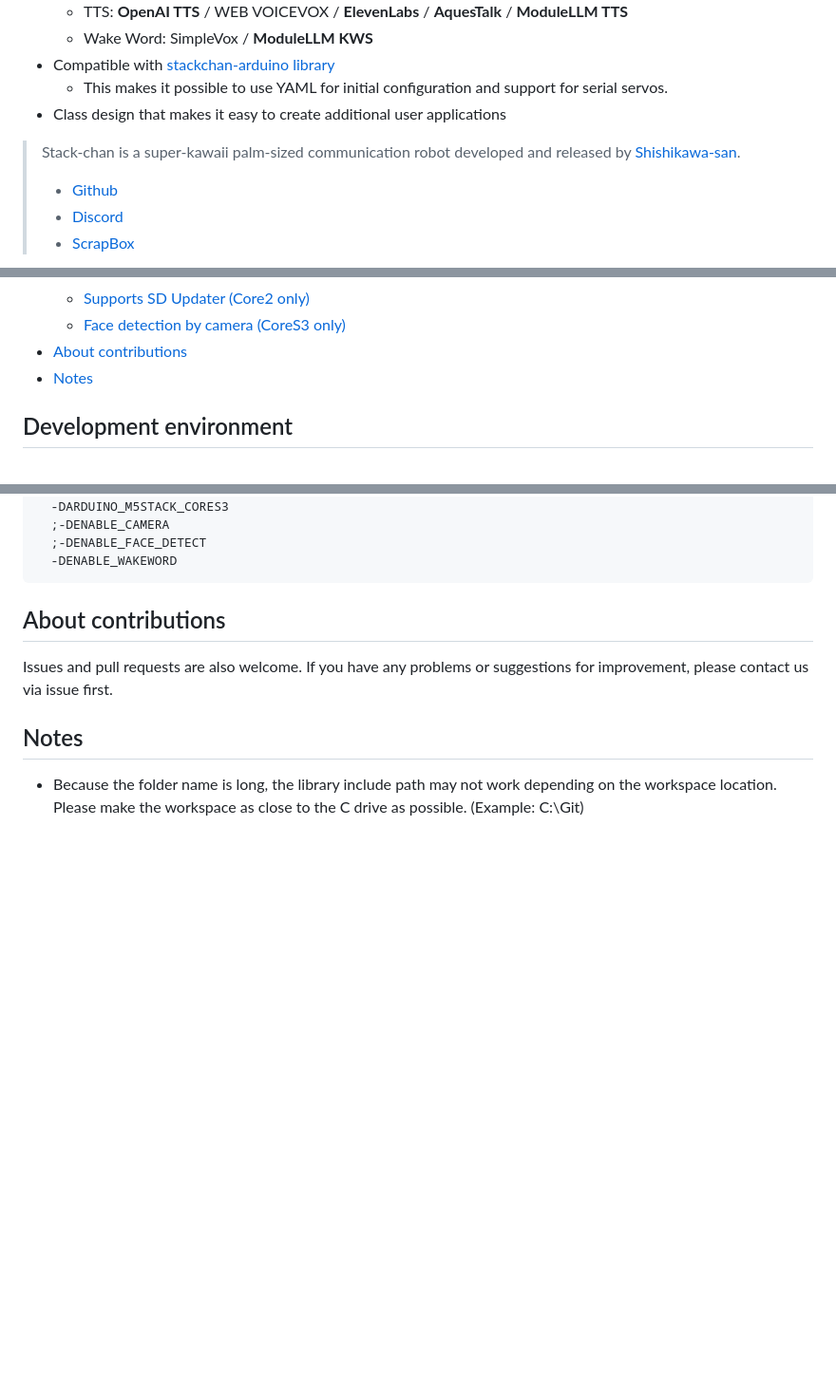
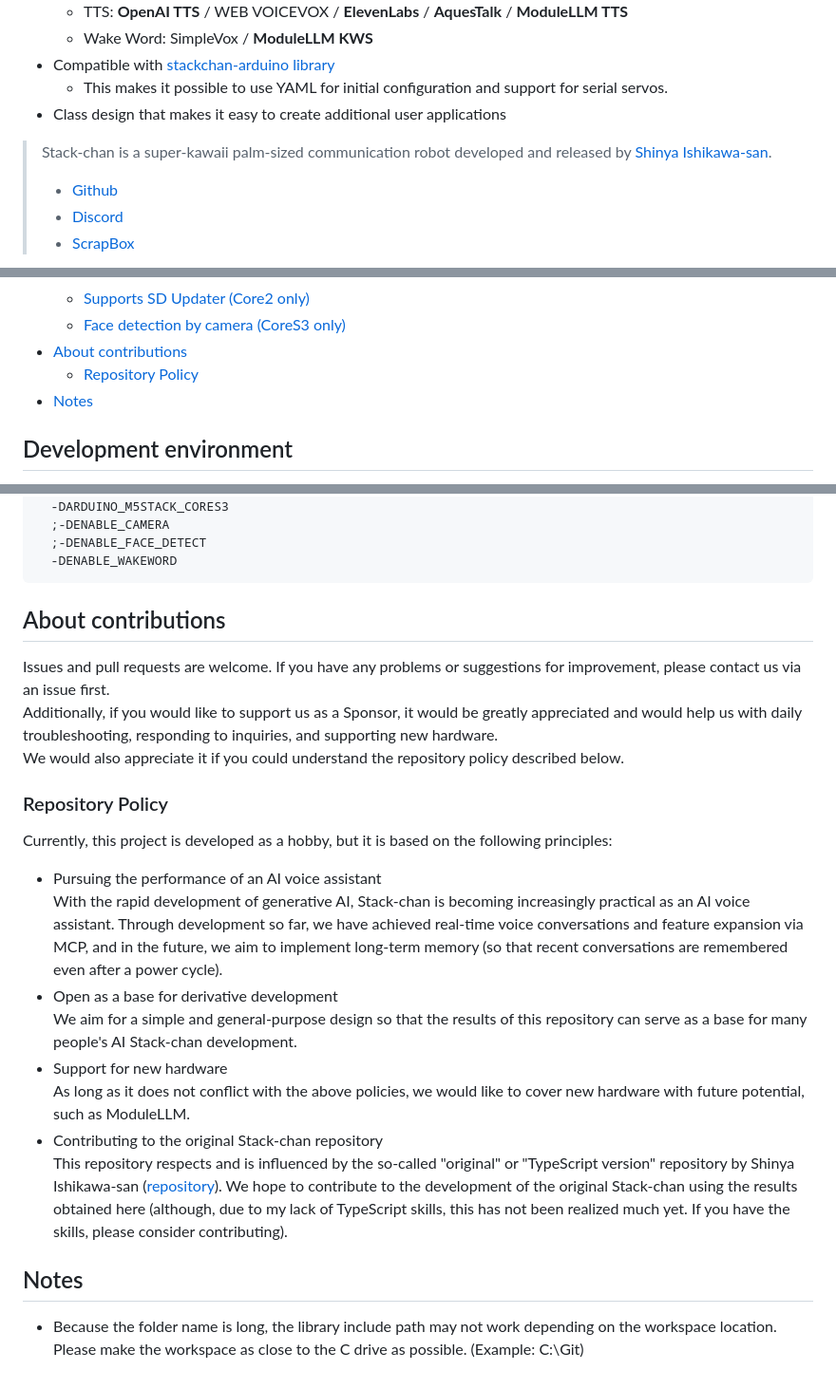
Before and after one commit to ronron-gh/AI_StackChan_Ex, a Markdown page: README_en.md, 3 parts joined by grey strips. Shown: that part at 95% size. Drawn GitHub-style; blank space fills up the shorter version.

````diff
--- a/README_en.md
+++ b/README_en.md
@@ -12,7 +12,7 @@ Based on robo8080's [AI Stack-chan](https://github.com/robo8080/AI_StackChan2),
 - Class design that makes it easy to create additional user applications
 
 
-> Stack-chan is a super-kawaii palm-sized communication robot developed and released by [Shishikawa-san](https://x.com/stack_chan).
+> Stack-chan is a super-kawaii palm-sized communication robot developed and released by [Shinya Ishikawa-san](https://x.com/stack_chan).
 >- [Github](https://github.com/stack-chan/stack-chan)
 >- [Discord](https://discord.com/channels/1095725099925110847/1097878659966173225)
 >- [ScrapBox](https://scrapbox.io/stack-chan/)
@@ -30,6 +30,7 @@ Based on robo8080's [AI Stack-chan](https://github.com/robo8080/AI_StackChan2),
   - [Supports SD Updater (Core2 only)](#supports-sd-updater-core2-only)
   - [Face detection by camera (CoreS3 only)](#face-detection-by-camera-cores3-only)
 - [About contributions](#about-contributions)
+  - [Repository Policy](#repository-policy)
 - [Notes](#notes)
 
 
@@ -113,7 +114,21 @@ build_flags=
 ```
 
 ## About contributions
-Issues and pull requests are also welcome. If you have any problems or suggestions for improvement, please contact us via issue first.
+Issues and pull requests are welcome. If you have any problems or suggestions for improvement, please contact us via an issue first.
+Additionally, if you would like to support us as a Sponsor, it would be greatly appreciated and would help us with daily troubleshooting, responding to inquiries, and supporting new hardware.
+We would also appreciate it if you could understand the repository policy described below.
+
+### Repository Policy
+Currently, this project is developed as a hobby, but it is based on the following principles:
+
+- Pursuing the performance of an AI voice assistant
+  With the rapid development of generative AI, Stack-chan is becoming increasingly practical as an AI voice assistant. Through development so far, we have achieved real-time voice conversations and feature expansion via MCP, and in the future, we aim to implement long-term memory (so that recent conversations are remembered even after a power cycle).
+- Open as a base for derivative development
+  We aim for a simple and general-purpose design so that the results of this repository can serve as a base for many people's AI Stack-chan development.
+- Support for new hardware
+  As long as it does not conflict with the above policies, we would like to cover new hardware with future potential, such as ModuleLLM.
+- Contributing to the original Stack-chan repository
+  This repository respects and is influenced by the so-called "original" or "TypeScript version" repository by Shinya Ishikawa-san ([repository](https://github.com/stack-chan/stack-chan)). We hope to contribute to the development of the original Stack-chan using the results obtained here (although, due to my lack of TypeScript skills, this has not been realized much yet. If you have the skills, please consider contributing).
 
 ## Notes
 - Because the folder name is long, the library include path may not work depending on the workspace location. Please make the workspace as close to the C drive as possible. (Example: C:\Git)
````
Also changed, not shown: README.md (+16 -1 lines).
